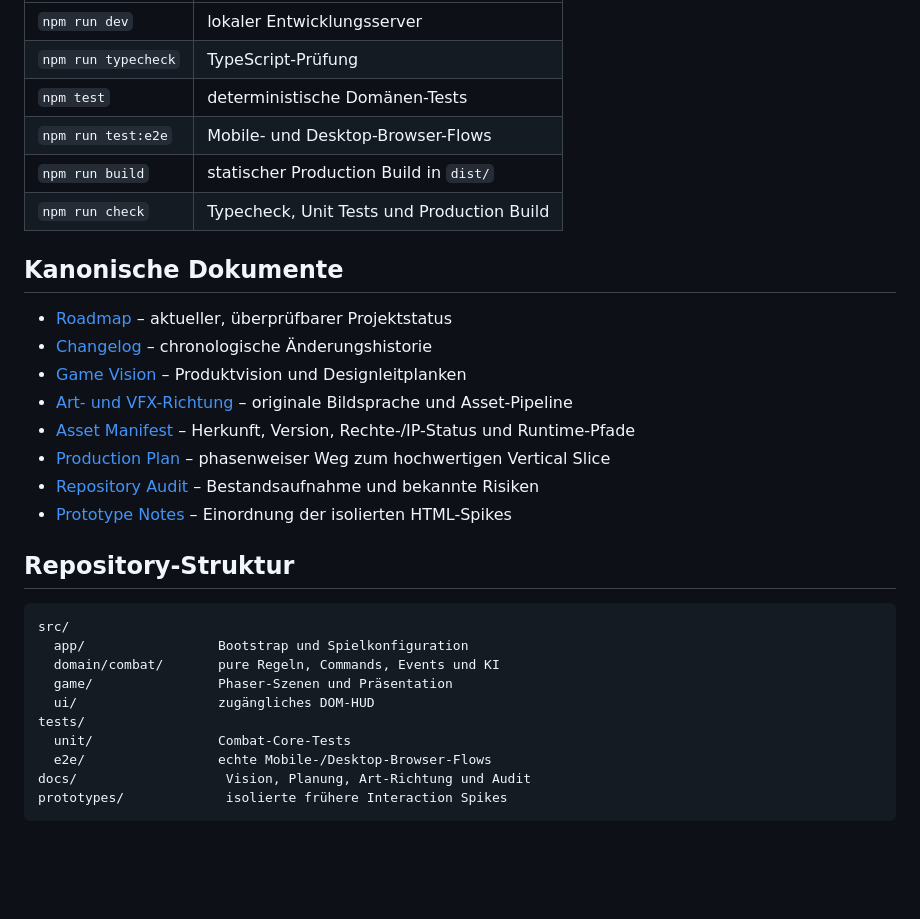
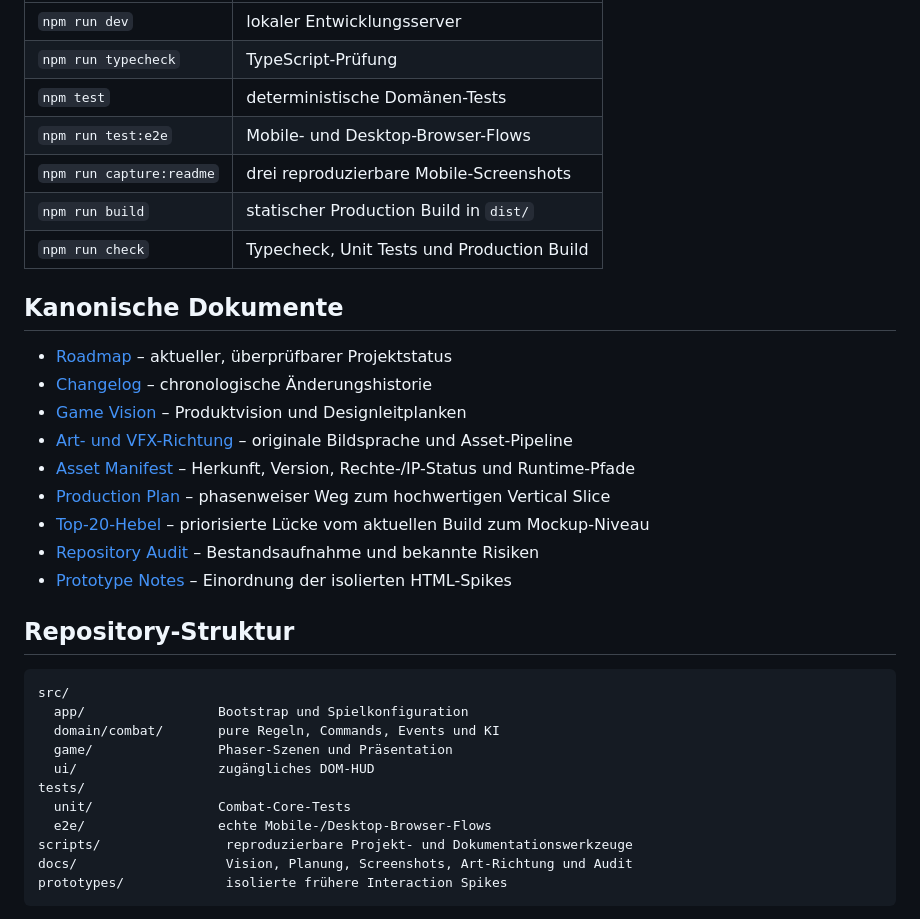
Before and after one commit to emfau88/Voidline-Tactic, a Markdown page: README.md, the part around the change printed below. GitHub-like rendering; blank space fills up the shorter version.

````diff
--- a/README.md
+++ b/README.md
@@ -55,6 +64,7 @@ npm run test:e2e
 | `npm run typecheck` | TypeScript-Prüfung |
 | `npm test` | deterministische Domänen-Tests |
 | `npm run test:e2e` | Mobile- und Desktop-Browser-Flows |
+| `npm run capture:readme` | drei reproduzierbare Mobile-Screenshots |
 | `npm run build` | statischer Production Build in `dist/` |
 | `npm run check` | Typecheck, Unit Tests und Production Build |
 
@@ -66,6 +76,7 @@ npm run test:e2e
 - [Art- und VFX-Richtung](docs/design/ART_AND_VFX_DIRECTION.md) – originale Bildsprache und Asset-Pipeline
 - [Asset Manifest](docs/assets/ASSET_MANIFEST.md) – Herkunft, Version, Rechte-/IP-Status und Runtime-Pfade
 - [Production Plan](docs/planning/PRODUCTION_PLAN.md) – phasenweiser Weg zum hochwertigen Vertical Slice
+- [Top-20-Hebel](docs/planning/TOP_20_LEVERS.md) – priorisierte Lücke vom aktuellen Build zum Mockup-Niveau
 - [Repository Audit](docs/reviews/REPOSITORY_AUDIT.md) – Bestandsaufnahme und bekannte Risiken
 - [Prototype Notes](prototypes/README.md) – Einordnung der isolierten HTML-Spikes
 
@@ -80,7 +91,8 @@ src/
 tests/
   unit/                Combat-Core-Tests
   e2e/                 echte Mobile-/Desktop-Browser-Flows
-docs/                   Vision, Planung, Art-Richtung und Audit
+scripts/                reproduzierbare Projekt- und Dokumentationswerkzeuge
+docs/                   Vision, Planung, Screenshots, Art-Richtung und Audit
 prototypes/             isolierte frühere Interaction Spikes
 ```
 
````
Also changed, not shown: other parts of README.md (+12 -3 lines), CHANGELOG.md (+5 -0 lines), ROADMAP.md (+5 -3 lines), docs/planning/TOP_20_LEVERS.md (added, +54 -0 lines), docs/screenshots/mobile-combat-overview.png (added), docs/screenshots/mobile-movement-planning.png (added), docs/screenshots/mobile-target-preview.png (added), 2 other files.
